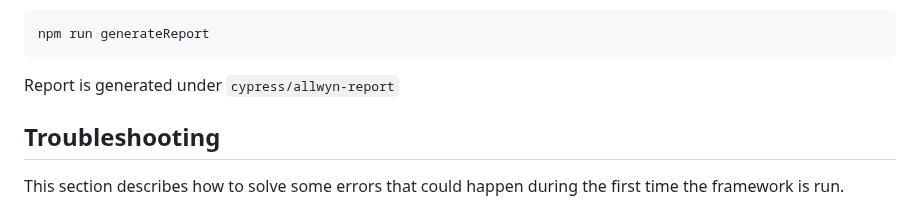
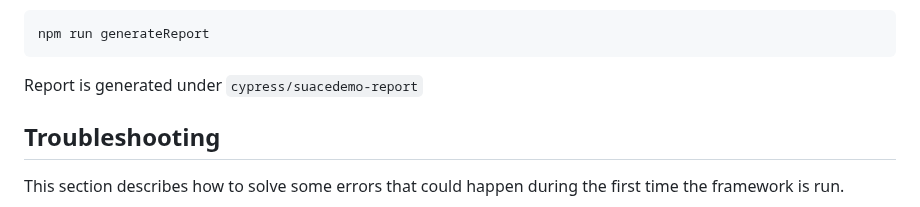
Before and after one commit to sergio2bot/suceDemo_cypress_test, a Markdown page: README.md, the part around the change. Drawn GitHub-style.

Commit message:
updated report folder

````diff
--- a/README.md
+++ b/README.md
@@ -118,7 +118,7 @@ For example, to generate a result with the previous test suite run output:
 npm run generateReport
 ```
 
-Report is generated under `cypress/allwyn-report`
+Report is generated under `cypress/suacedemo-report`
 
 ## Troubleshooting
 
````
